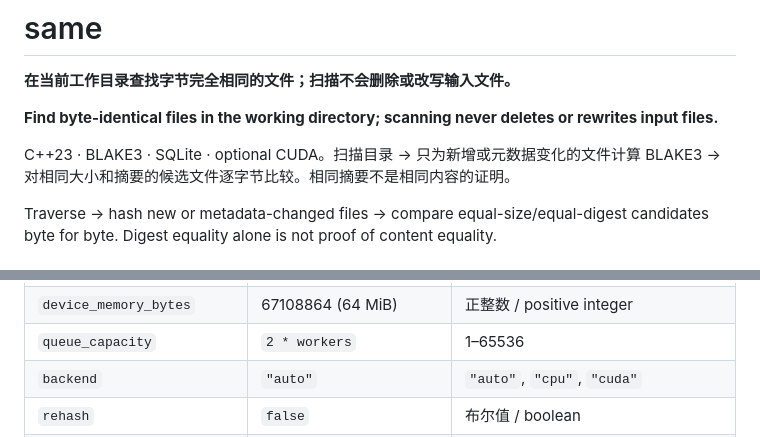
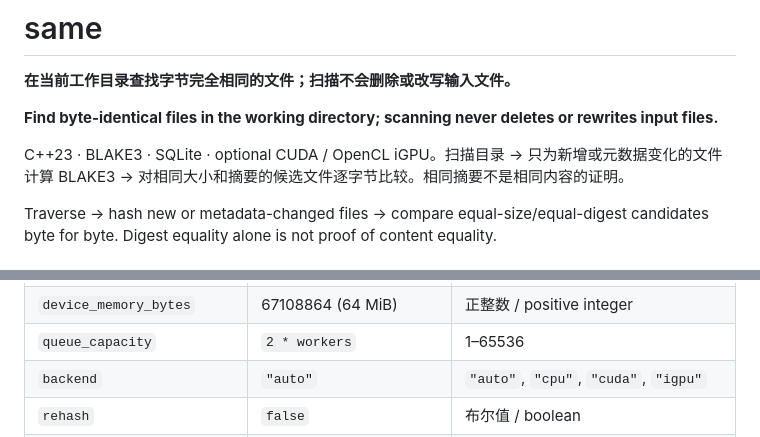
Before and after one commit to kleedaisuki/same, a Markdown page: README.md, 2 parts joined by grey strips. GitHub-like rendering.

```diff
--- a/README.md
+++ b/README.md
@@ -4,7 +4,7 @@
 
 **Find byte-identical files in the working directory; scanning never deletes or rewrites input files.**
 
-C++23 · BLAKE3 · SQLite · optional CUDA。扫描目录 → 只为新增或元数据变化的文件计算 BLAKE3 → 对相同大小和摘要的候选文件逐字节比较。相同摘要不是相同内容的证明。
+C++23 · BLAKE3 · SQLite · optional CUDA / OpenCL iGPU。扫描目录 → 只为新增或元数据变化的文件计算 BLAKE3 → 对相同大小和摘要的候选文件逐字节比较。相同摘要不是相同内容的证明。
 
 Traverse → hash new or metadata-changed files → compare equal-size/equal-digest candidates byte for byte. Digest equality alone is not proof of content equality.
 
@@ -236,7 +237,7 @@ rehash = false
 | `memory_bytes` | 67108864 (64 MiB) | ≥ `workers * (2*block_bytes + block_bytes/32 + 4096)` |
 | `device_memory_bytes` | 67108864 (64 MiB) | 正整数 / positive integer |
 | `queue_capacity` | `2 * workers` | 1–65536 |
-| `backend` | `"auto"` | `"auto"`, `"cpu"`, `"cuda"` |
+| `backend` | `"auto"` | `"auto"`, `"cpu"`, `"cuda"`, `"igpu"` |
 | `rehash` | `false` | 布尔值 / boolean |
 | `pgo` | `true` | 运行时剖析引导路由；`--no-pgo` 可覆盖关闭 / Runtime profile-guided routing; CLI can disable |
 | `telemetry` | `true` | 持久化本地遥测；`--no-telemetry` 可覆盖关闭 / Persist local telemetry; CLI can disable |
```
Also changed, not shown: other parts of README.md (+13 -26 lines), docs/build.md (+25 -2 lines), docs/contextual-learning.md (added, +79 -0 lines).
